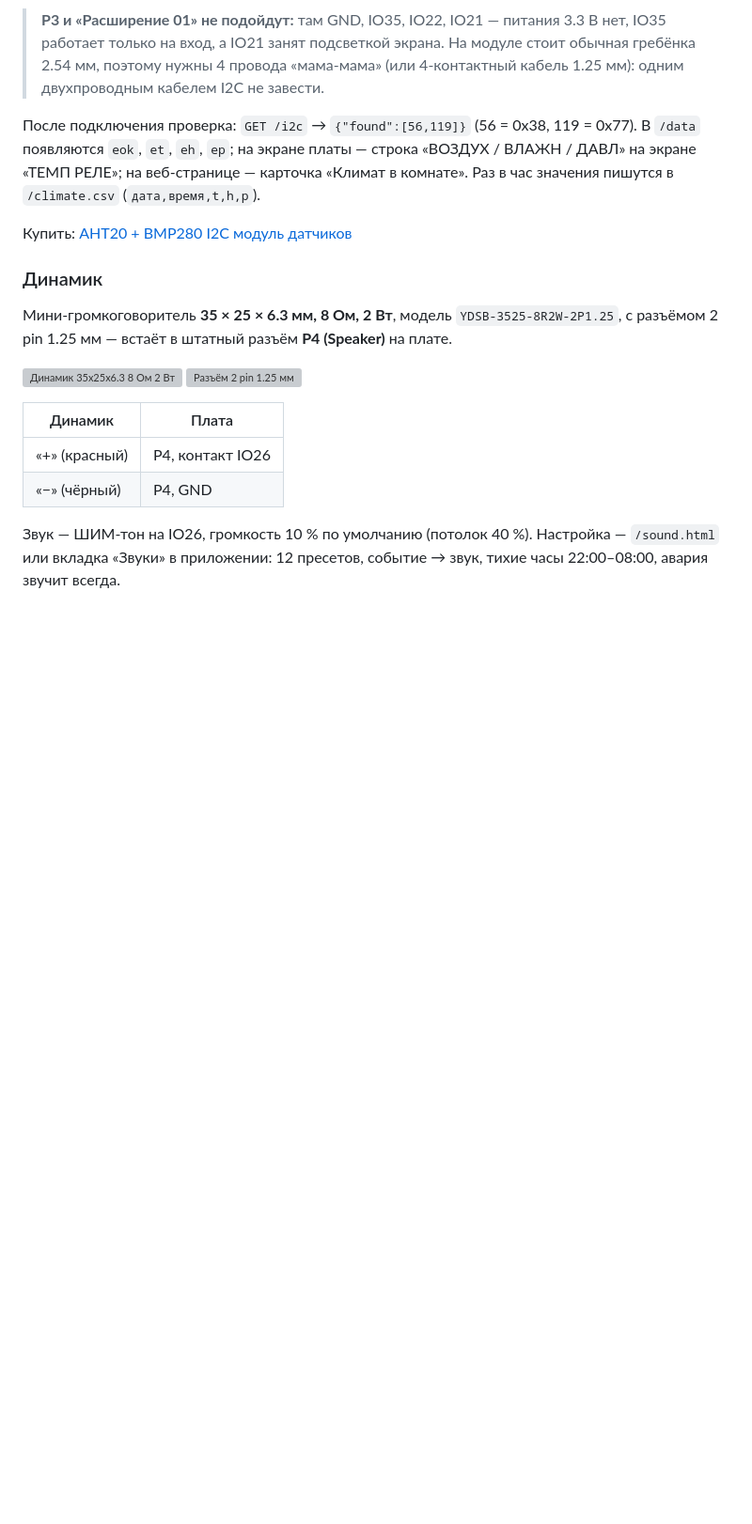
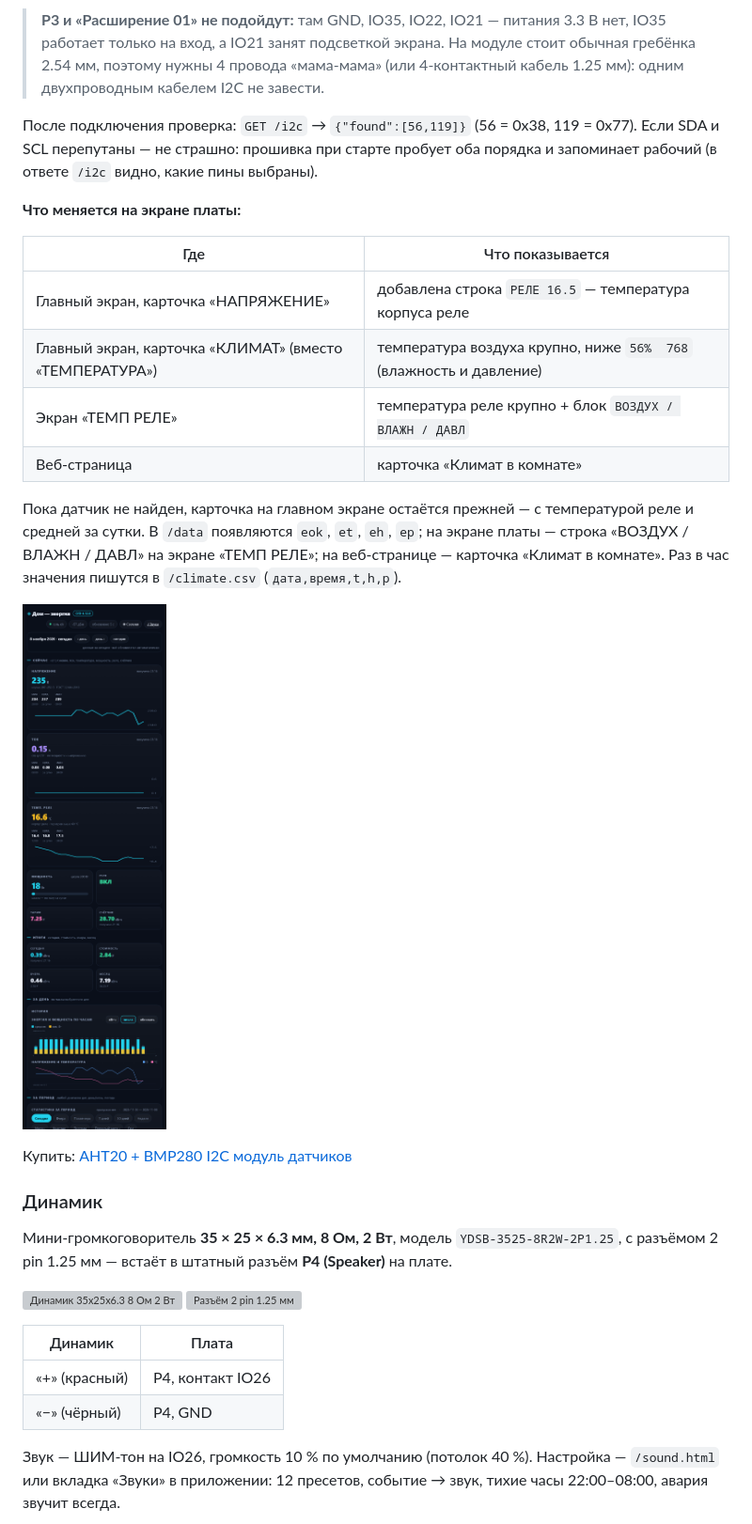
Before and after one commit to nika-sc/Dom-Energy, a Markdown page: README.md, the part around the change. Shown at 94% size. GitHub-like rendering; pictures changed too: docs/screenshots/web/15-climate.png (added); blank space fills up the shorter version; grey boxes are pictures that could not be loaded.

Commit message:
главный экран: климат (воздух, влажность, давление) вместо температуры реле; температура реле — строкой в карточке напряжения; README и CHANGELOG с фото

```diff
--- a/README.md
+++ b/README.md
@@ -114,9 +114,25 @@
 > (или 4-контактный кабель 1.25 мм): одним двухпроводным кабелем I2C не завести.
 
 После подключения проверка: `GET /i2c` → `{"found":[56,119]}` (56 = 0x38, 119 = 0x77).
+Если SDA и SCL перепутаны — не страшно: прошивка при старте пробует оба порядка
+и запоминает рабочий (в ответе `/i2c` видно, какие пины выбраны).
+
+**Что меняется на экране платы:**
+
+| Где | Что показывается |
+|---|---|
+| Главный экран, карточка «НАПРЯЖЕНИЕ» | добавлена строка `РЕЛЕ 16.5` — температура корпуса реле |
+| Главный экран, карточка «КЛИМАТ» (вместо «ТЕМПЕРАТУРА») | температура воздуха крупно, ниже `56%  768` (влажность и давление) |
+| Экран «ТЕМП РЕЛЕ» | температура реле крупно + блок `ВОЗДУХ / ВЛАЖН / ДАВЛ` |
+| Веб-страница | карточка «Климат в комнате» |
+
+Пока датчик не найден, карточка на главном экране остаётся прежней —
+с температурой реле и средней за сутки.
 В `/data` появляются `eok`, `et`, `eh`, `ep`; на экране платы — строка «ВОЗДУХ / ВЛАЖН / ДАВЛ»
 на экране «ТЕМП РЕЛЕ»; на веб-странице — карточка «Климат в комнате».
 Раз в час значения пишутся в `/climate.csv` (`дата,время,t,h,p`).
+
+![Климат в комнате на веб-странице](docs/screenshots/web/15-climate.png)
 
 Купить: [AHT20 + BMP280 I2C модуль датчиков](https://ozon.ru/t/5DJ5Xzl)
 
```
Also changed, not shown: CHANGELOG.md (+3 -0 lines), 1 other file.
